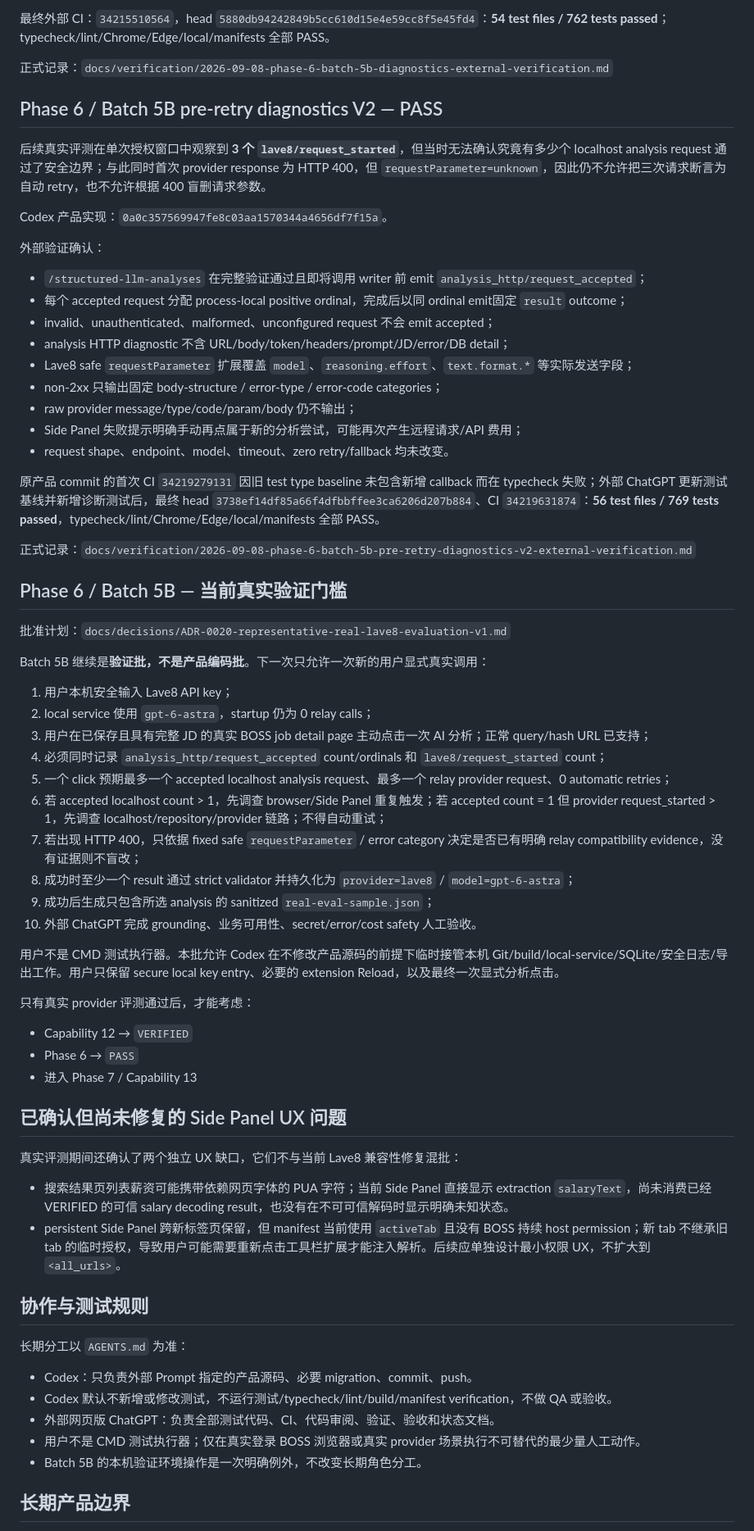
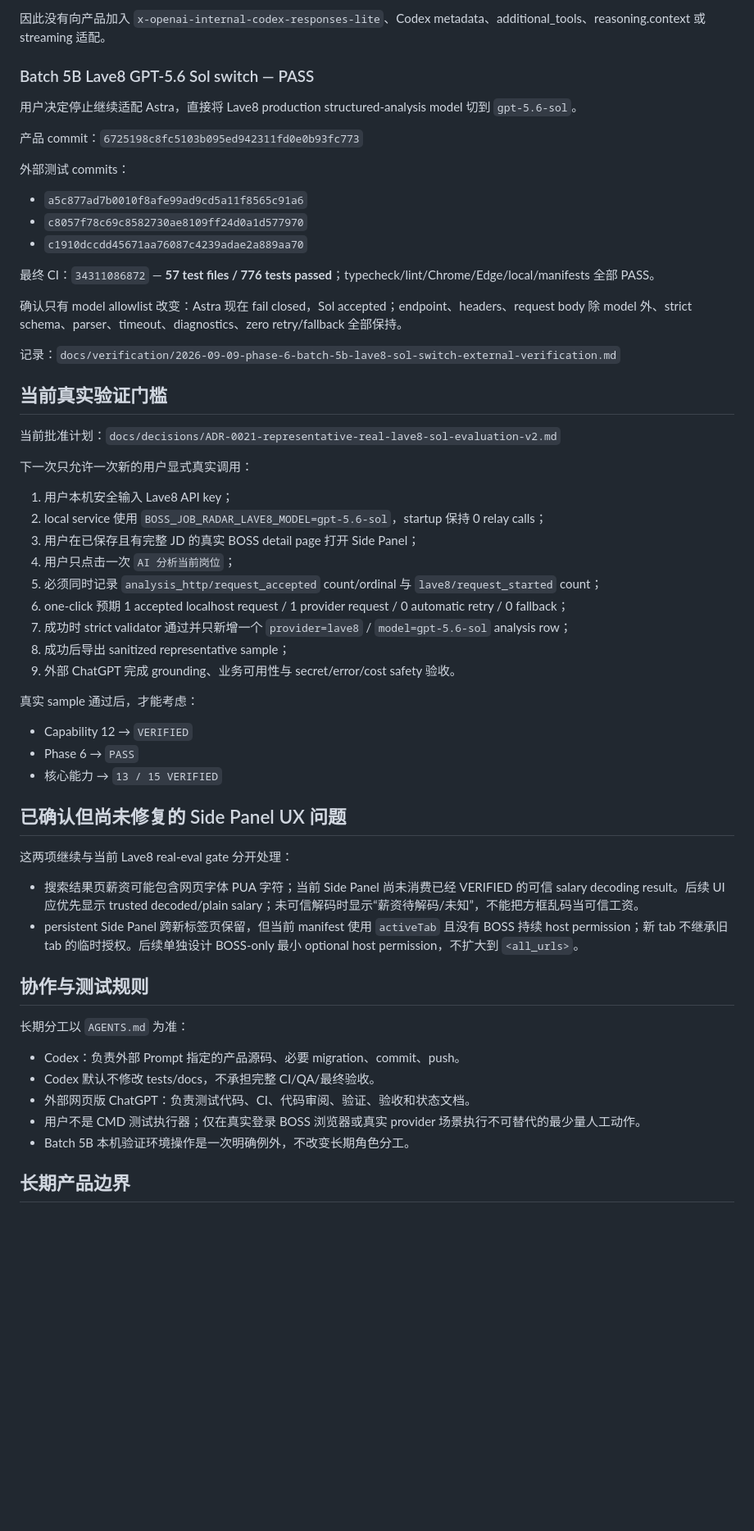
Before and after one commit to MuHai12345/boss-job-radar, a Markdown page: docs/PROJECT_STATE.md, the part around one of its changes. Shown at 82% size. GitHub-like rendering; blank space fills up the shorter version.

```diff
--- a/docs/PROJECT_STATE.md
+++ b/docs/PROJECT_STATE.md
@@ -191,71 +145,62 @@ Codex 原始实现：`cf384babda624719952b5d49a47dbfc63f6e9371`
 
-最终外部 CI：`34215510564`，head `5880db94242849b5cc610d15e4e59cc8f5e45fd4`：**54 test files / 762 tests passed**；typecheck/lint/Chrome/Edge/local/manifests 全部 PASS。
+因此没有向产品加入 `x-openai-internal-codex-responses-lite`、Codex metadata、additional_tools、reasoning.context 或 streaming 适配。
 
-正式记录：`docs/verification/2026-09-08-phase-6-batch-5b-diagnostics-external-verification.md`
+### Batch 5B Lave8 GPT-5.6 Sol switch — PASS
 
-## Phase 6 / Batch 5B pre-retry diagnostics V2 — PASS
+用户决定停止继续适配 Astra，直接将 Lave8 production structured-analysis model 切到 `gpt-5.6-sol`。
 
-后续真实评测在单次授权窗口中观察到 **3 个 `lave8/request_started`**，但当时无法确认究竟有多少个 localhost analysis request 通过了安全边界；与此同时首次 provider response 为 HTTP 400，但 `requestParameter=unknown`，因此仍不允许把三次请求断言为自动 retry，也不允许根据 400 盲删请求参数。
+产品 commit：`6725198c8fc5103b095ed942311fd0e0b93fc773`
 
-Codex 产品实现：`0a0c357569947fe8c03aa1570344a4656df7f15a`。
+外部测试 commits：
 
-外部验证确认：
+- `a5c877ad7b0010f8afe99ad9cd5a11f8565c91a6`
+- `c8057f78c69c8582730ae8109ff24d0a1d577970`
+- `c1910dccdd45671aa76087c4239adae2a889aa70`
 
-- `/structured-llm-analyses` 在完整验证通过且即将调用 writer 前 emit `analysis_http/request_accepted`；
-- 每个 accepted request 分配 process-local positive ordinal，完成后以同 ordinal emit固定 `result` outcome；
-- invalid、unauthenticated、malformed、unconfigured request 不会 emit accepted；
-- analysis HTTP diagnostic 不含 URL/body/token/headers/prompt/JD/error/DB detail；
-- Lave8 safe `requestParameter` 扩展覆盖 `model`、`reasoning.effort`、`text.format.*` 等实际发送字段；
-- non-2xx 只输出固定 body-structure / error-type / error-code categories；
-- raw provider message/type/code/param/body 仍不输出；
-- Side Panel 失败提示明确手动再点属于新的分析尝试，可能再次产生远程请求/API 费用；
-- request shape、endpoint、model、timeout、zero retry/fallback 均未改变。
+最终 CI：`34311086872` — **57 test files / 776 tests passed**；typecheck/lint/Chrome/Edge/local/manifests 全部 PASS。
 
-原产品 commit 的首次 CI `34219279131` 因旧 test type baseline 未包含新增 callback 而在 typecheck 失败；外部 ChatGPT 更新测试基线并新增诊断测试后，最终 head `3738ef14df85a66f4dfbbffee3ca6206d207b884`、CI `34219631874`：**56 test files / 769 tests passed**，typecheck/lint/Chrome/Edge/local/manifests 全部 PASS。
+确认只有 model allowlist 改变：Astra 现在 fail closed，Sol accepted；endpoint、headers、request body 除 model 外、strict schema、parser、timeout、diagnostics、zero retry/fallback 全部保持。
 
-正式记录：`docs/verification/2026-09-08-phase-6-batch-5b-pre-retry-diagnostics-v2-external-verification.md`
+记录：`docs/verification/2026-09-09-phase-6-batch-5b-lave8-sol-switch-external-verification.md`
 
-## Phase 6 / Batch 5B — 当前真实验证门槛
+## 当前真实验证门槛
 
-批准计划：`docs/decisions/ADR-0020-representative-real-lave8-evaluation-v1.md`
+当前批准计划：`docs/decisions/ADR-0021-representative-real-lave8-sol-evaluation-v2.md`
 
-Batch 5B 继续是**验证批，不是产品编码批**。下一次只允许一次新的用户显式真实调用：
+下一次只允许一次新的用户显式真实调用：
 
 1. 用户本机安全输入 Lave8 API key；
-2. local service 使用 `gpt-6-astra`，startup 仍为 0 relay calls；
-3. 用户在已保存且具有完整 JD 的真实 BOSS job detail page 主动点击一次 AI 分析；正常 query/hash URL 已支持；
-4. 必须同时记录 `analysis_http/request_accepted` count/ordinals 和 `lave8/request_started` count；
-5. 一个 click 预期最多一个 accepted localhost analysis request、最多一个 relay provider request、0 automatic retries；
-6. 若 accepted localhost count > 1，先调查 browser/Side Panel 重复触发；若 accepted count = 1 但 provider request_started > 1，先调查 localhost/repository/provider 链路；不得自动重试；
-7. 若出现 HTTP 400，只依据 fixed safe `requestParameter` / error category 决定是否已有明确 relay compatibility evidence，没有证据则不盲改；
-8. 成功时至少一个 result 通过 strict validator 并持久化为 `provider=lave8` / `model=gpt-6-astra`；
-9. 成功后生成只包含所选 analysis 的 sanitized `real-eval-sample.json`；
-10. 外部 ChatGPT 完成 grounding、业务可用性、secret/error/cost safety 人工验收。
+2. local service 使用 `BOSS_JOB_RADAR_LAVE8_MODEL=gpt-5.6-sol`，startup 保持 0 relay calls；
+3. 用户在已保存且有完整 JD 的真实 BOSS detail page 打开 Side Panel；
+4. 用户只点击一次 `AI 分析当前岗位`；
+5. 必须同时记录 `analysis_http/request_accepted` count/ordinal 与 `lave8/request_started` count；
+6. one-click 预期 1 accepted localhost request / 1 provider request / 0 automatic retry / 0 fallback；
+7. 成功时 strict validator 通过并只新增一个 `provider=lave8` / `model=gpt-5.6-sol` analysis row；
+8. 成功后导出 sanitized representative sample；
+9. 外部 ChatGPT 完成 grounding、业务可用性与 secret/error/cost safety 验收。
 
-用户不是 CMD 测试执行器。本批允许 Codex 在不修改产品源码的前提下临时接管本机 Git/build/local-service/SQLite/安全日志/导出工作。用户只保留 secure local key entry、必要的 extension Reload，以及最终一次显式分析点击。
-
-只有真实 provider 评测通过后，才能考虑：
+真实 sample 通过后，才能考虑：
 
 - Capability 12 → `VERIFIED`
 - Phase 6 → `PASS`
-- 进入 Phase 7 / Capability 13
+- 核心能力 → `13 / 15 VERIFIED`
 
 ## 已确认但尚未修复的 Side Panel UX 问题
 
-真实评测期间还确认了两个独立 UX 缺口，它们不与当前 Lave8 兼容性修复混批：
+这两项继续与当前 Lave8 real-eval gate 分开处理：
 
-- 搜索结果页列表薪资可能携带依赖网页字体的 PUA 字符；当前 Side Panel 直接显示 extraction `salaryText`，尚未消费已经 VERIFIED 的可信 salary decoding result，也没有在不可可信解码时显示明确未知状态。
-- persistent Side Panel 跨新标签页保留，但 manifest 当前使用 `activeTab` 且没有 BOSS 持续 host permission；新 tab 不继承旧 tab 的临时授权，导致用户可能需要重新点击工具栏扩展才能注入解析。后续应单独设计最小权限 UX，不扩大到 `<all_urls>`。
+- 搜索结果页薪资可能包含网页字体 PUA 字符；当前 Side Panel 尚未消费已经 VERIFIED 的可信 salary decoding result。后续 UI 应优先显示 trusted decoded/plain salary；未可信解码时显示“薪资待解码/未知”，不能把方框乱码当可信工资。
+- persistent Side Panel 跨新标签页保留，但当前 manifest 使用 `activeTab` 且没有 BOSS 持续 host permission；新 tab 不继承旧 tab 的临时授权。后续单独设计 BOSS-only 最小 optional host permission，不扩大到 `<all_urls>`。
 
 ## 协作与测试规则
 
 长期分工以 `AGENTS.md` 为准：
 
-- Codex：只负责外部 Prompt 指定的产品源码、必要 migration、commit、push。
-- Codex 默认不新增或修改测试，不运行测试/typecheck/lint/build/manifest verification，不做 QA 或验收。
-- 外部网页版 ChatGPT：负责全部测试代码、CI、代码审阅、验证、验收和状态文档。
+- Codex：负责外部 Prompt 指定的产品源码、必要 migration、commit、push。
+- Codex 默认不修改 tests/docs，不承担完整 CI/QA/最终验收。
+- 外部网页版 ChatGPT：负责测试代码、CI、代码审阅、验证、验收和状态文档。
 - 用户不是 CMD 测试执行器；仅在真实登录 BOSS 浏览器或真实 provider 场景执行不可替代的最少量人工动作。
-- Batch 5B 的本机验证环境操作是一次明确例外，不改变长期角色分工。
+- Batch 5B 本机验证环境操作是一次明确例外，不改变长期角色分工。
 
 ## 长期产品边界
 
```
Also changed, not shown: other parts of docs/PROJECT_STATE.md (+75 -121 lines).
